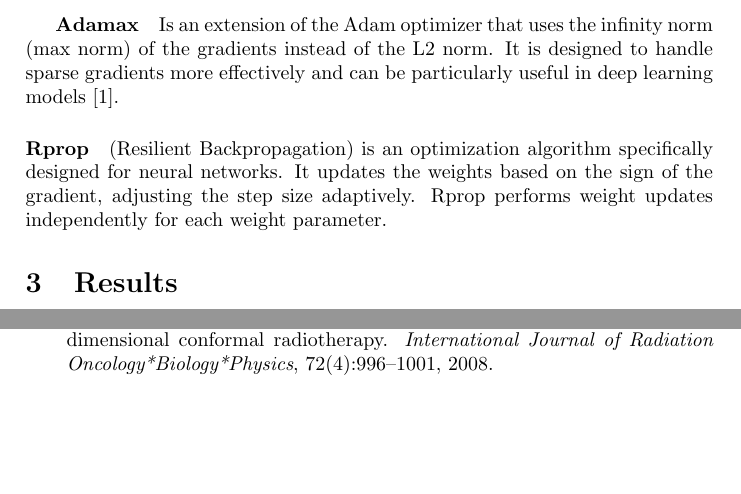
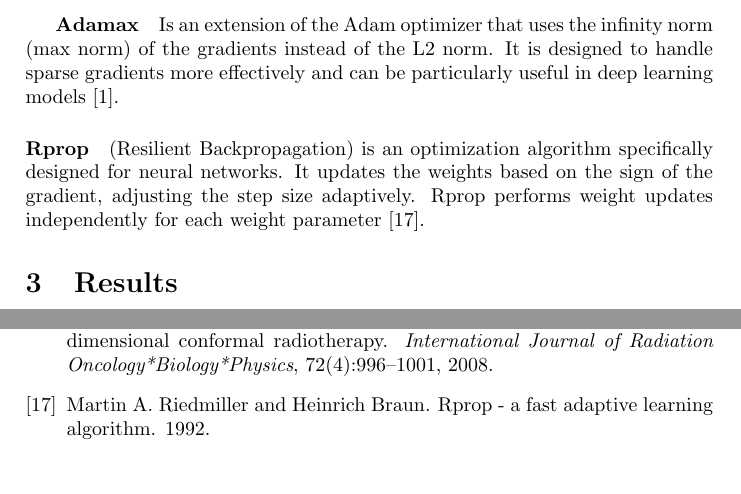
Before and after one commit to pauldubois98/DosimetryOptimizerComparison, a LaTeX paper (optimizers_comparison.tex): two parts of pages 6 and 7 of 8, joined at a grey line, cut so that both start at the same text, the shorter picture padded with empty space. Compiled offline with pdfLaTeX.

Commit message:
cited rprop

```diff
--- a/optimizers_comparison.tex
+++ b/optimizers_comparison.tex
@@ -169,7 +169,7 @@
 	\paragraph{Rprop}
 	(Resilient Backpropagation) is an optimization algorithm specifically designed for neural networks.
 	It updates the weights based on the sign of the gradient, adjusting the step size adaptively.
-	Rprop performs weight updates independently for each weight parameter.
+	Rprop performs weight updates independently for each weight parameter \cite{Riedmiller1992}.
 
 
 
```
Also changed, not shown: optimizers_comparison.pdf.
